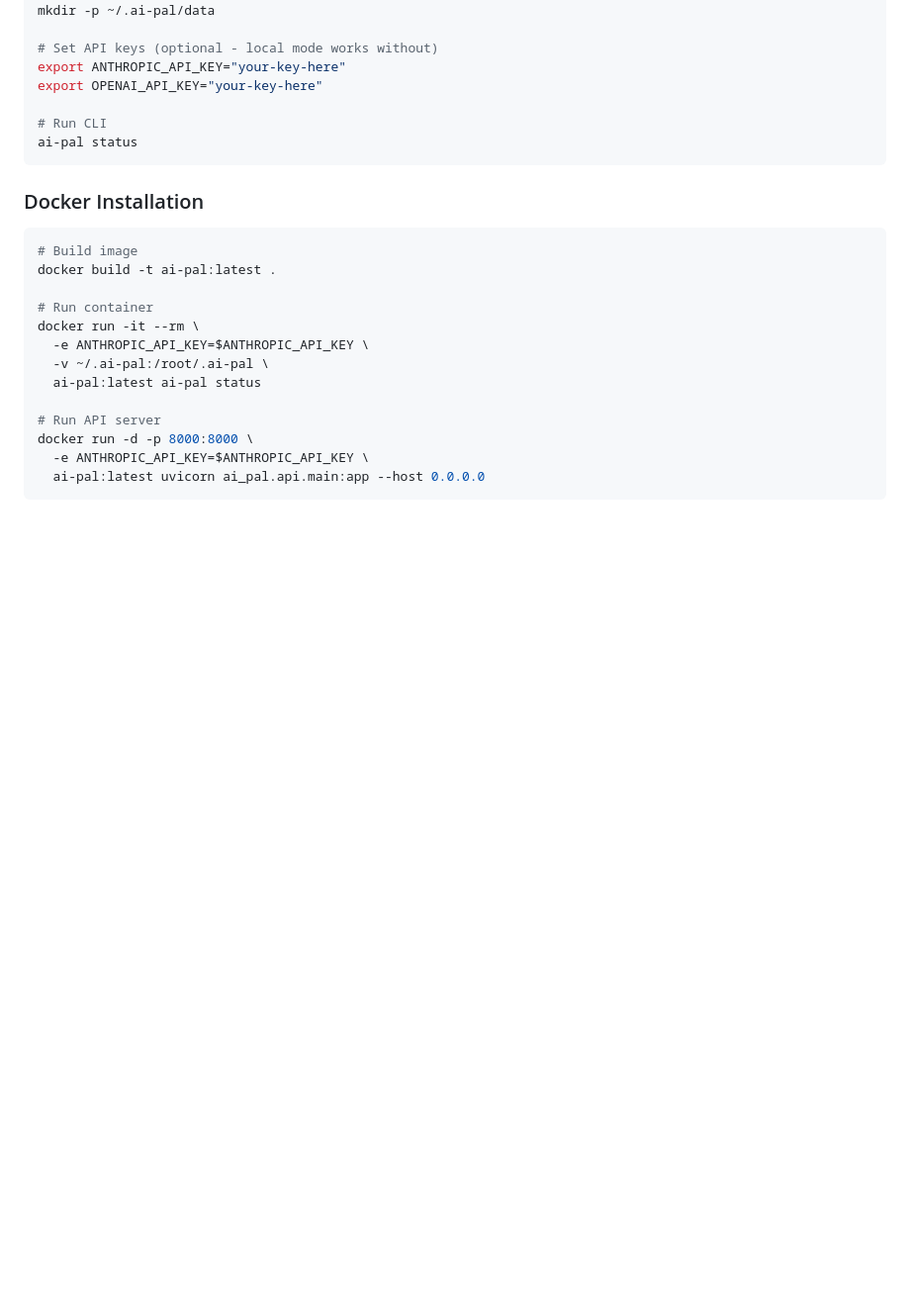
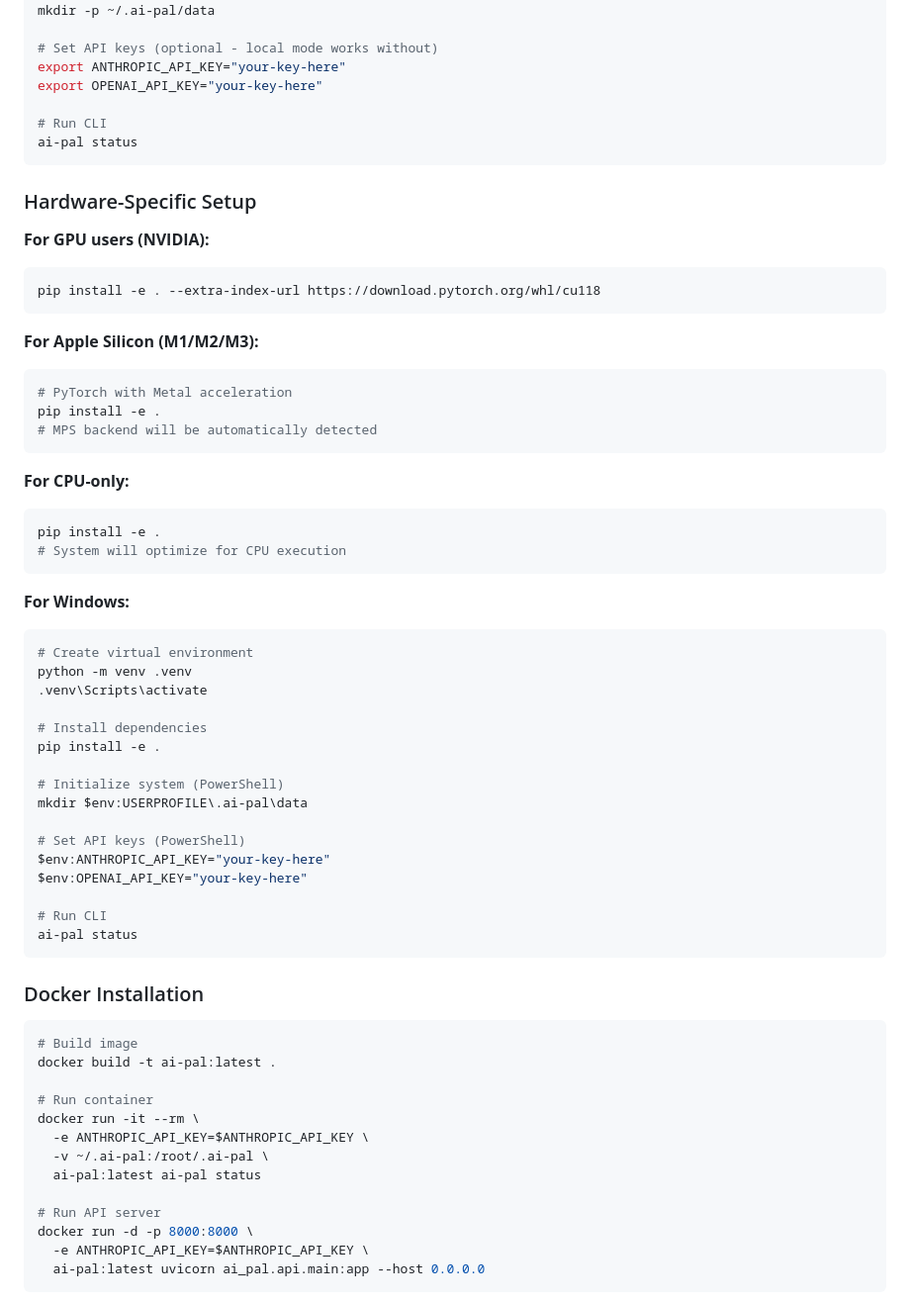
Before and after one commit to caseymrobbins/ai-pal, a Markdown page: README.md, the part around the change. Shown at 99% size. GitHub-like rendering; blank space fills up the shorter version.

Commit message:
docs: Add back hardware-specific installation instructions for Windows, Mac, GPU, and CPU-only setups

````diff
--- a/README.md
+++ b/README.md
@@ -245,6 +245,46 @@ mkdir -p ~/.ai-pal/data
 # Set API keys (optional - local mode works without)
 export ANTHROPIC_API_KEY="your-key-here"
 export OPENAI_API_KEY="your-key-here"
+
+# Run CLI
+ai-pal status
+```
+
+### Hardware-Specific Setup
+
+**For GPU users (NVIDIA):**
+```bash
+pip install -e . --extra-index-url https://download.pytorch.org/whl/cu118
+```
+
+**For Apple Silicon (M1/M2/M3):**
+```bash
+# PyTorch with Metal acceleration
+pip install -e .
+# MPS backend will be automatically detected
+```
+
+**For CPU-only:**
+```bash
+pip install -e .
+# System will optimize for CPU execution
+```
+
+**For Windows:**
+```bash
+# Create virtual environment
+python -m venv .venv
+.venv\Scripts\activate
+
+# Install dependencies
+pip install -e .
+
+# Initialize system (PowerShell)
+mkdir $env:USERPROFILE\.ai-pal\data
+
+# Set API keys (PowerShell)
+$env:ANTHROPIC_API_KEY="your-key-here"
+$env:OPENAI_API_KEY="your-key-here"
 
 # Run CLI
 ai-pal status
````
